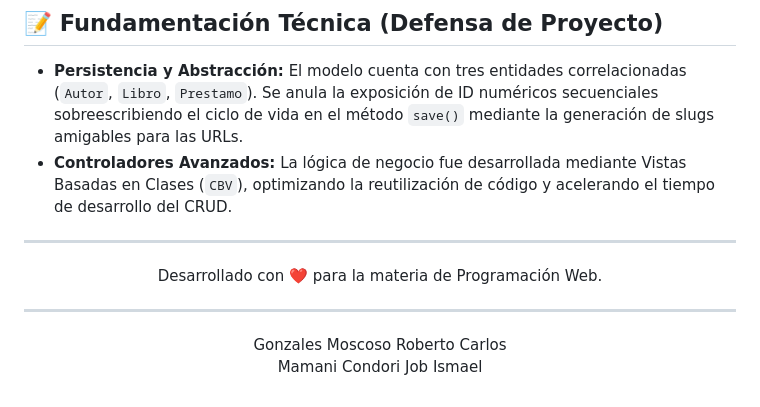
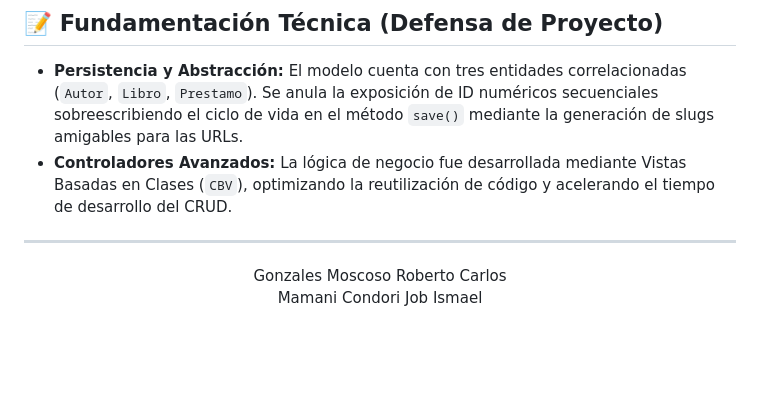
Before and after one commit to mamanicondorijobismael/biblioteca_MamaniC_GonzalesM, a Markdown page: README.md, the part around the change. Drawn GitHub-style; blank space fills up the shorter version.

```diff
--- a/README.md
+++ b/README.md
@@ -191,11 +191,6 @@ biblioteca-django/
 
 ---
 <div align="center">
-  Desarrollado con ❤️ para la materia de Programación Web.
-</div>
-
----
-<div align="center">
   Gonzales Moscoso Roberto Carlos
 
 
```
